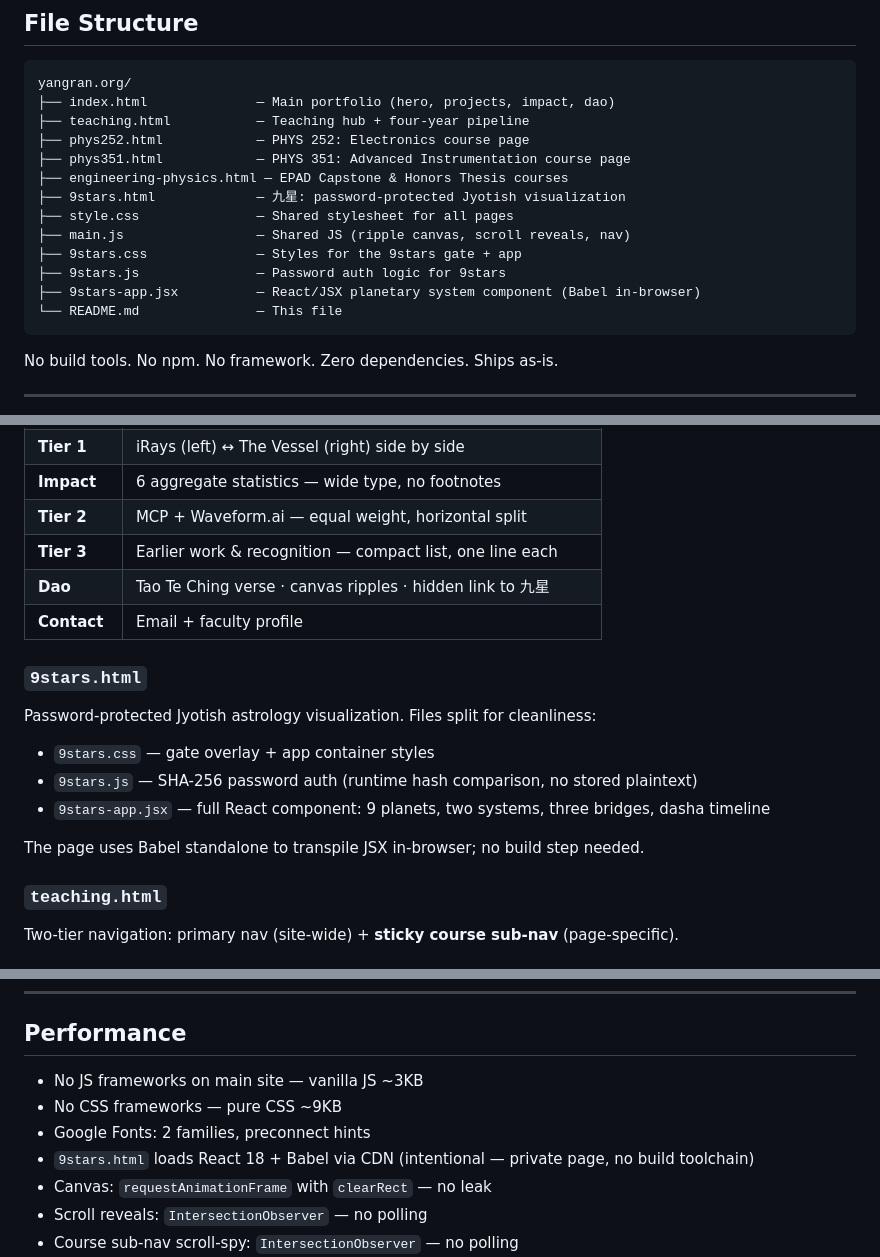
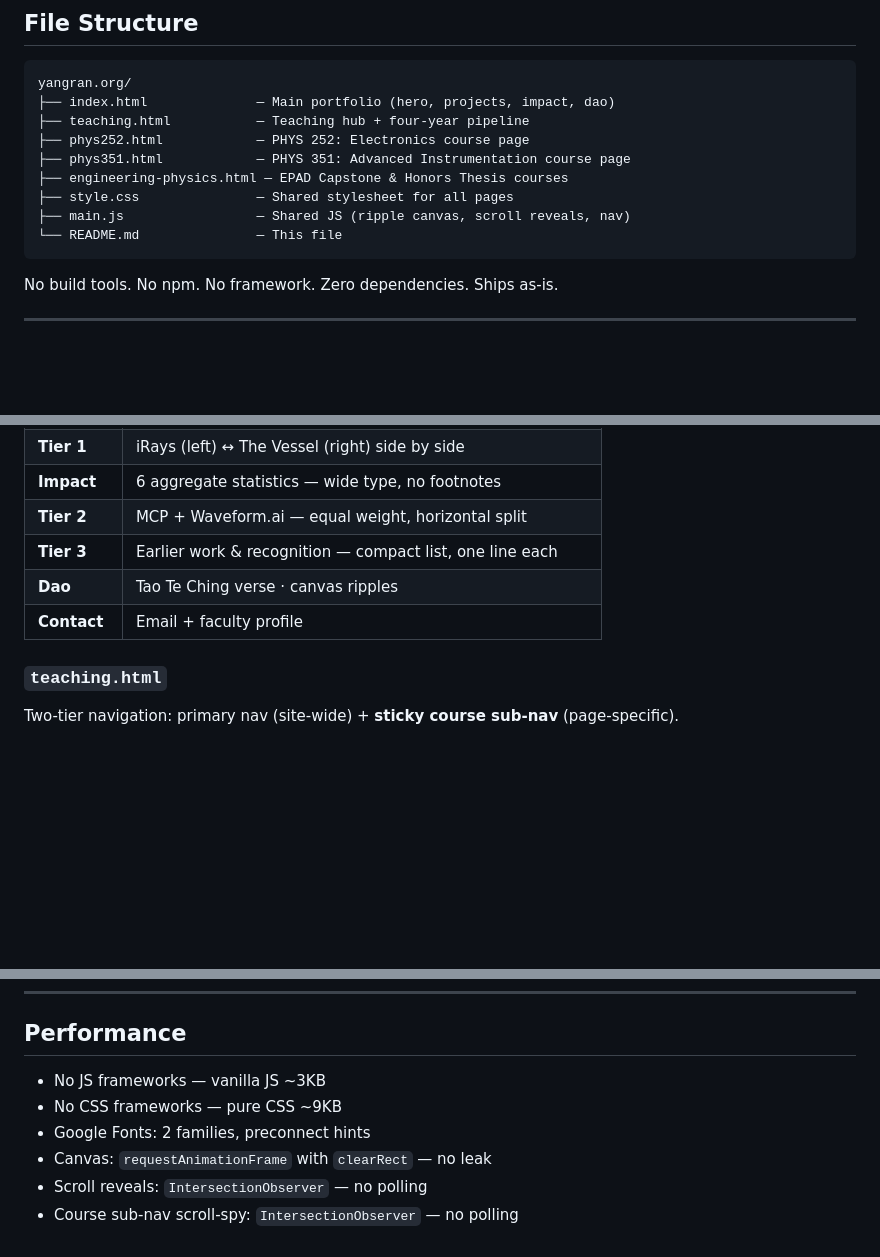
Before and after one commit to YangRan-org/yangran-web, a Markdown page: README.md, 3 parts joined by grey strips. Rendered like a GitHub page; blank space fills up the shorter version.

Commit message:
docs: remove references to password-protected pages from public README
Co-Authored-By: Claude Sonnet 4.6 <noreply@anthropic.com>

````diff
--- a/README.md
+++ b/README.md
@@ -25,12 +25,8 @@ yangran.org/
 ├── phys252.html            — PHYS 252: Electronics course page
 ├── phys351.html            — PHYS 351: Advanced Instrumentation course page
 ├── engineering-physics.html — EPAD Capstone & Honors Thesis courses
-├── 9stars.html             — 九星: password-protected Jyotish visualization
 ├── style.css               — Shared stylesheet for all pages
 ├── main.js                 — Shared JS (ripple canvas, scroll reveals, nav)
-├── 9stars.css              — Styles for the 9stars gate + app
-├── 9stars.js               — Password auth logic for 9stars
-├── 9stars-app.jsx          — React/JSX planetary system component (Babel in-browser)
 └── README.md               — This file
 ```
 
@@ -79,18 +75,8 @@ No build tools. No npm. No framework. Zero dependencies. Ships as-is.
 | **Impact**     | 6 aggregate statistics — wide type, no footnotes                   |
 | **Tier 2**     | MCP + Waveform.ai — equal weight, horizontal split                 |
 | **Tier 3**     | Earlier work & recognition — compact list, one line each           |
-| **Dao**        | Tao Te Ching verse · canvas ripples · hidden link to 九星          |
+| **Dao**        | Tao Te Ching verse · canvas ripples                                |
 | **Contact**    | Email + faculty profile                                            |
-
-### `9stars.html`
-
-Password-protected Jyotish astrology visualization. Files split for cleanliness:
-
-- `9stars.css` — gate overlay + app container styles
-- `9stars.js` — SHA-256 password auth (runtime hash comparison, no stored plaintext)
-- `9stars-app.jsx` — full React component: 9 planets, two systems, three bridges, dasha timeline
-
-The page uses Babel standalone to transpile JSX in-browser; no build step needed.
 
 ### `teaching.html`
 
@@ -221,10 +207,9 @@ In `index.html`, search for `inum`. Six stats, each has a number and label. Edit
 
 ## Performance
 
-- No JS frameworks on main site — vanilla JS ~3KB
+- No JS frameworks — vanilla JS ~3KB
 - No CSS frameworks — pure CSS ~9KB
 - Google Fonts: 2 families, preconnect hints
-- `9stars.html` loads React 18 + Babel via CDN (intentional — private page, no build toolchain)
 - Canvas: `requestAnimationFrame` with `clearRect` — no leak
 - Scroll reveals: `IntersectionObserver` — no polling
 - Course sub-nav scroll-spy: `IntersectionObserver` — no polling
````
